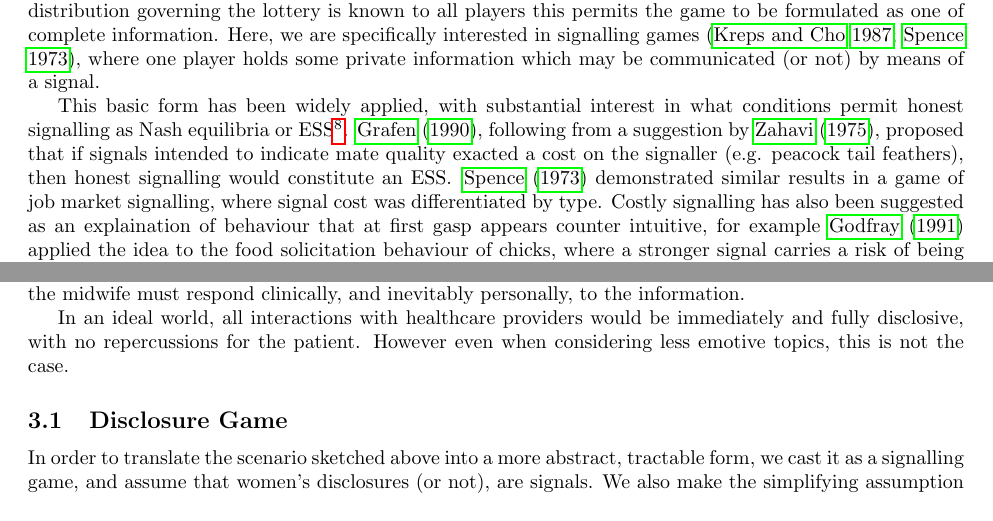
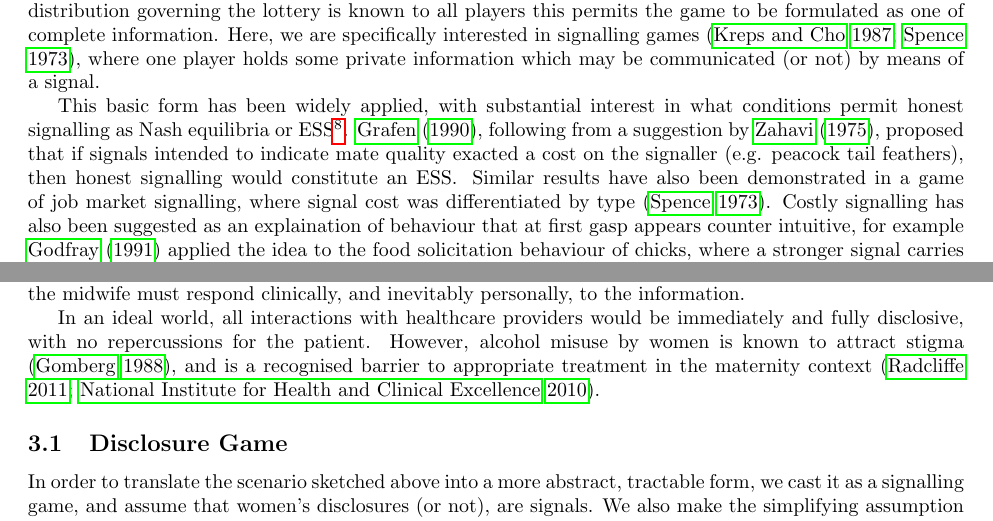
Before and after one commit to greenape/disclosure-article, a LaTeX document (disclosure_game.tex, which reads Background.tex, Model.tex): two parts of pages 4 and 7 of 17, joined at a grey line, cut so that both start at the same text. Compiled offline with pdfLaTeX; a missing bibliography style is replaced by a similar one.

Commit message:
Stigma, notation

```diff
--- a/Background.tex
+++ b/Background.tex
@@ -11,7 +11,8 @@ This section presents a brief overview of previous research, addressing in turn
 
 The preponderance of classical game theory focuses on strategic decision making, in scenarios where all players have complete information about all aspects of the game. An alternative, perhaps more common situation, is that players have incomplete information, i.e. their knowledge of the rules of play is in some way deficient. \citet{Harsanyi1967} introduced the concept of a Bayesian game, resolving the problems introduced by the incomplete information scenario by allowing the possible variations on the rules to be treated as subgames. This adds an additional player - nature, to the game, where nature takes the first move thereby deciding which subgame is played. Nature is assumed to make their move by lottery, and where the probability distribution governing the lottery is known to all players this permits the game to be formulated as one of complete information. Here, we are specifically interested in signalling games \citep{Kreps1987,Spence1973}, where one player holds some private information which may be communicated (or not) by means of a signal.
 
-This basic form has been widely applied, with substantial interest in what conditions permit honest signalling as Nash equilibria or \ac{ESS}. \citet{Grafen1990}, following from a suggestion by \citet{Zahavi1975}, proposed that if signals intended to indicate mate quality exacted a cost on the signaller (e.g. peacock tail feathers), then honest signalling would constitute an \ac{ESS}. \citet{Spence1973} demonstrated similar results in a game of job market signalling, where signal cost was differentiated by type. Costly signalling has also been suggested as an explaination of behaviour that at first gasp appears counter intuitive, for example \citet{Godfray1991} applied the idea to the food solicitation behaviour of chicks, where a stronger signal carries a risk of being eaten. Moving beyond animal behaviour, \citet{Sosis2003} considered the implications if ritual behaviour, in the context of religion, represented a costly signal, an idea subsequently extended by \citet{Henrich2009} to include cultural transmission, and \citet{Wildman2011} to introduce group differentiation.
+This basic form has been widely applied, with substantial interest in what conditions permit honest signalling as Nash equilibria or \ac{ESS}. \citet{Grafen1990}, following from a suggestion by \citet{Zahavi1975}, proposed that if signals intended to indicate mate quality exacted a cost on the signaller (e.g. peacock tail feathers), then honest signalling would constitute an \ac{ESS}. Similar results have also been demonstrated in a game of job market signalling, where signal cost was differentiated by type \citep{Spence1973}.
+Costly signalling has also been suggested as an explaination of behaviour that at first gasp appears counter intuitive, for example \citet{Godfray1991} applied the idea to the food solicitation behaviour of chicks, where a stronger signal carries a risk of being eaten. Moving beyond animal behaviour, \citet{Sosis2003} considered the implications if ritual behaviour, in the context of religion, represented a costly signal, an idea subsequently extended by \citet{Henrich2009} to include cultural transmission, and \citet{Wildman2011} to introduce group differentiation.
 
 Other work augments the signalling game model, for example \citet{Austen-Smith2005} adds a second `peer group' audience signalling game to the original \citeauthor{Spence1973} game in an effort to explain poor academic performance in some social groups, with some subseqent empirical support for the idea from \citet{Jr2010}. On a similar tack, \citet{Feltovich2002} introduced additional noisy type information, finding that this effectively explained counterintuitive observed behaviour where actors with every right to boast of their quality faail to do so.
 
--- a/Model.tex
+++ b/Model.tex
@@ -11,7 +11,7 @@ According to NICE guidance \citep{NICE2010a,NICE2010} substance misuse should be
 
 Beyond the booking appointment, the onus is on women to raise concerns about their drinking behaviour, or the midwife to probe further if they feel it is warranted. In either case, once a concern has been raised the midwife must respond clinically, and inevitably personally, to the information.
 
-In an ideal world, all interactions with healthcare providers would be immediately and fully disclosive, with no repercussions for the patient. However even when considering less emotive topics, this is not the case.
+In an ideal world, all interactions with healthcare providers would be immediately and fully disclosive, with no repercussions for the patient. However, alcohol misuse by women is known to attract stigma \citep{Gomberg1988}, and is a recognised barrier to appropriate treatment in the maternity context \citep{Radcliffe2011,NICE2010}.
 
 \subsection{Disclosure Game}
 \label{sub:the_game}
```
Also changed, not shown: disclosure_game.pdf, Model.tex (4 more changed lines).
